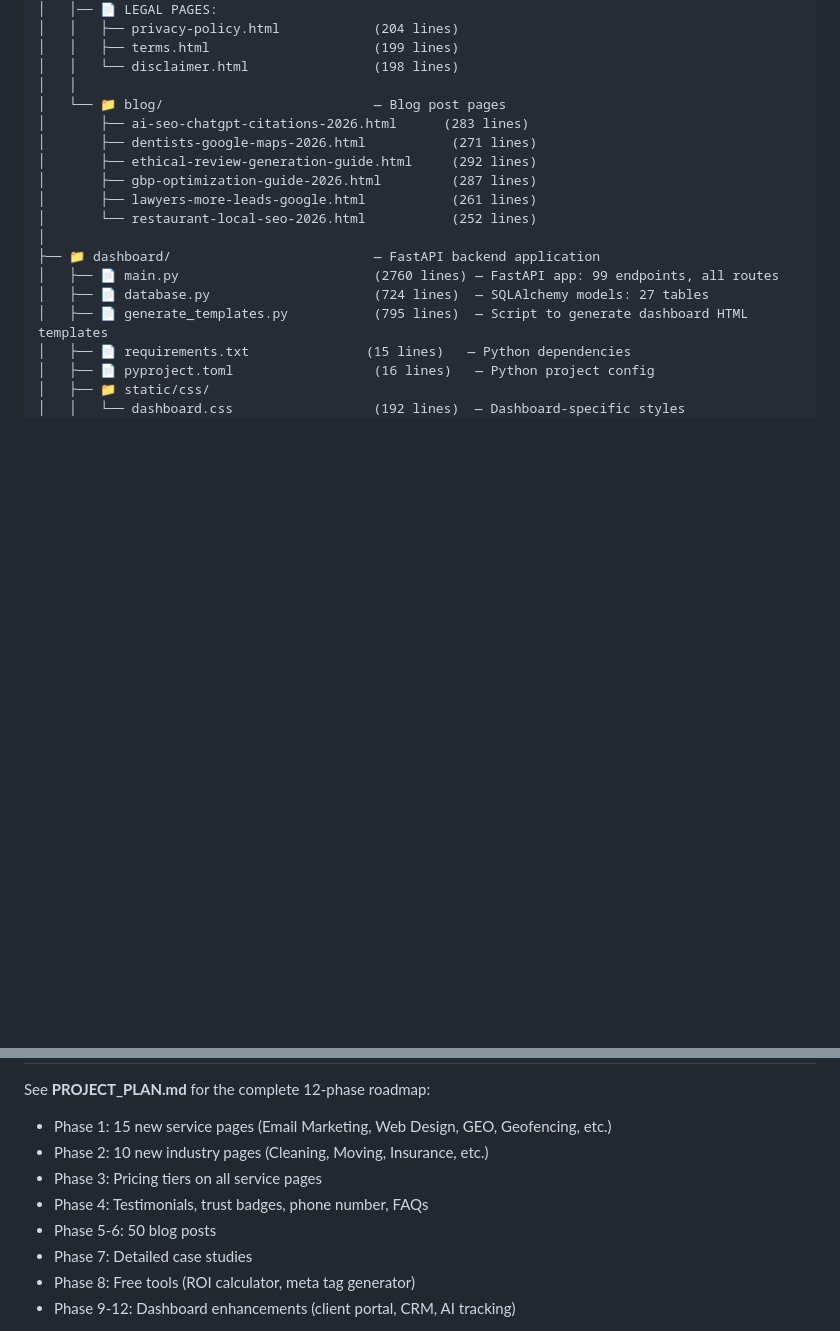
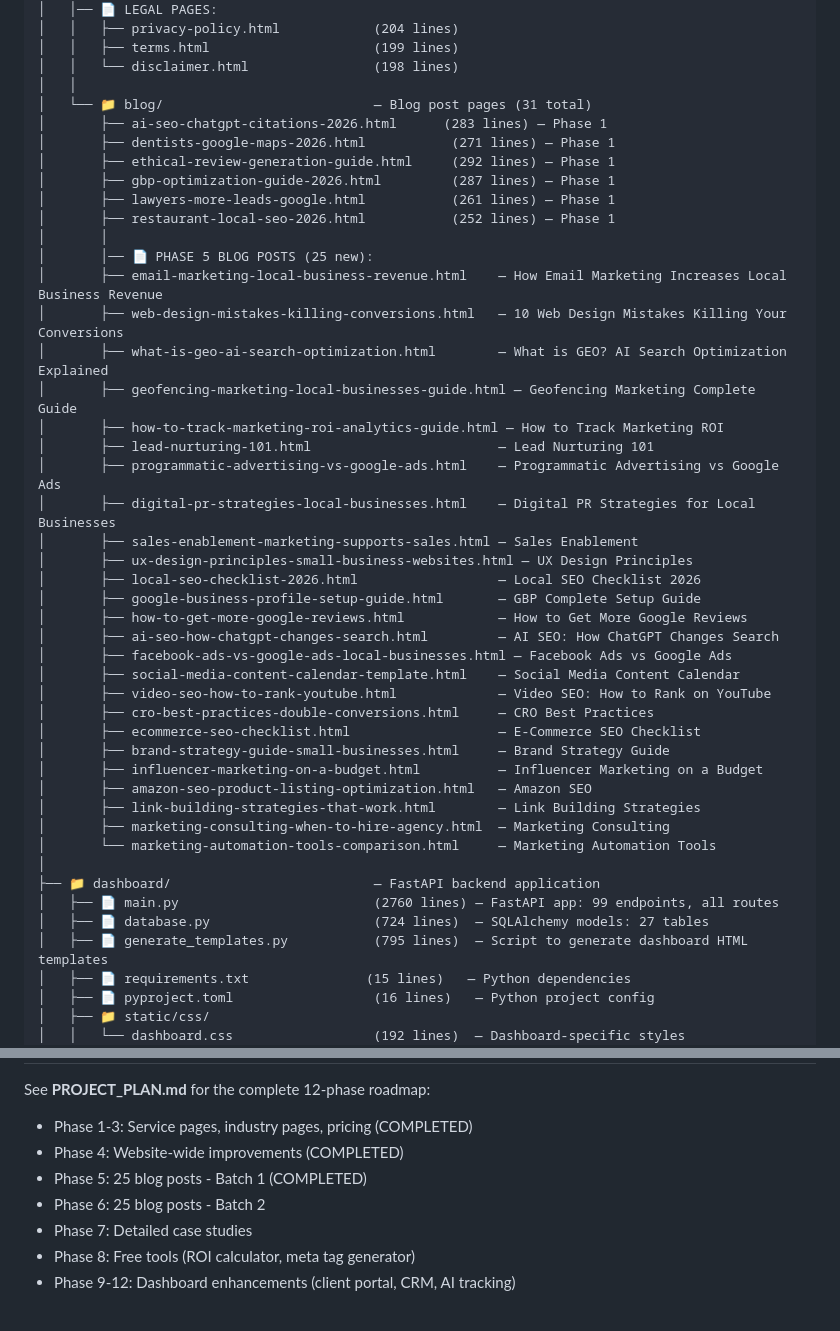
Before and after one commit to in43am-beep/ai-growth-labs, a Markdown page: PROJECT_TREE.md, 2 parts joined by grey strips. GitHub-like rendering; blank space fills up the shorter version.

Commit message:
Step 8: Update PROJECT_TREE.md with Phase 5 progress tracking
Co-Authored-By: Devin AI <158243242+devin-ai-integration[bot]@users.noreply.github.com>

```diff
--- a/PROJECT_TREE.md
+++ b/PROJECT_TREE.md
@@ -106,13 +106,40 @@ ai-growth-labs-part2-final/
 │   │   ├── terms.html                     (199 lines)
 │   │   └── disclaimer.html                (198 lines)
 │   │
-│   └── 📁 blog/                           — Blog post pages
-│       ├── ai-seo-chatgpt-citations-2026.html      (283 lines)
-│       ├── dentists-google-maps-2026.html           (271 lines)
-│       ├── ethical-review-generation-guide.html     (292 lines)
-│       ├── gbp-optimization-guide-2026.html         (287 lines)
-│       ├── lawyers-more-leads-google.html           (261 lines)
-│       └── restaurant-local-seo-2026.html           (252 lines)
+│   └── 📁 blog/                           — Blog post pages (31 total)
+│       ├── ai-seo-chatgpt-citations-2026.html      (283 lines) — Phase 1
+│       ├── dentists-google-maps-2026.html           (271 lines) — Phase 1
+│       ├── ethical-review-generation-guide.html     (292 lines) — Phase 1
+│       ├── gbp-optimization-guide-2026.html         (287 lines) — Phase 1
+│       ├── lawyers-more-leads-google.html           (261 lines) — Phase 1
+│       ├── restaurant-local-seo-2026.html           (252 lines) — Phase 1
+│       │
+│       │── 📄 PHASE 5 BLOG POSTS (25 new):
+│       ├── email-marketing-local-business-revenue.html    — How Email Marketing Increases Local Business Revenue
+│       ├── web-design-mistakes-killing-conversions.html   — 10 Web Design Mistakes Killing Your Conversions
+│       ├── what-is-geo-ai-search-optimization.html        — What is GEO? AI Search Optimization Explained
+│       ├── geofencing-marketing-local-businesses-guide.html — Geofencing Marketing Complete Guide
+│       ├── how-to-track-marketing-roi-analytics-guide.html — How to Track Marketing ROI
+│       ├── lead-nurturing-101.html                        — Lead Nurturing 101
+│       ├── programmatic-advertising-vs-google-ads.html    — Programmatic Advertising vs Google Ads
+│       ├── digital-pr-strategies-local-businesses.html    — Digital PR Strategies for Local Businesses
+│       ├── sales-enablement-marketing-supports-sales.html — Sales Enablement
+│       ├── ux-design-principles-small-business-websites.html — UX Design Principles
+│       ├── local-seo-checklist-2026.html                  — Local SEO Checklist 2026
+│       ├── google-business-profile-setup-guide.html       — GBP Complete Setup Guide
+│       ├── how-to-get-more-google-reviews.html            — How to Get More Google Reviews
+│       ├── ai-seo-how-chatgpt-changes-search.html         — AI SEO: How ChatGPT Changes Search
+│       ├── facebook-ads-vs-google-ads-local-businesses.html — Facebook Ads vs Google Ads
+│       ├── social-media-content-calendar-template.html    — Social Media Content Calendar
+│       ├── video-seo-how-to-rank-youtube.html             — Video SEO: How to Rank on YouTube
+│       ├── cro-best-practices-double-conversions.html     — CRO Best Practices
+│       ├── ecommerce-seo-checklist.html                   — E-Commerce SEO Checklist
+│       ├── brand-strategy-guide-small-businesses.html     — Brand Strategy Guide
+│       ├── influencer-marketing-on-a-budget.html          — Influencer Marketing on a Budget
+│       ├── amazon-seo-product-listing-optimization.html   — Amazon SEO
+│       ├── link-building-strategies-that-work.html        — Link Building Strategies
+│       ├── marketing-consulting-when-to-hire-agency.html  — Marketing Consulting
+│       └── marketing-automation-tools-comparison.html     — Marketing Automation Tools
 │
 ├── 📁 dashboard/                          — FastAPI backend application
 │   ├── 📄 main.py                         (2760 lines) — FastAPI app: 99 endpoints, all routes
@@ -514,10 +608,9 @@ git push neworigin devin/1778433837-ai-seo-agency-website
 
 See **PROJECT_PLAN.md** for the complete 12-phase roadmap:
-- Phase 1: 15 new service pages (Email Marketing, Web Design, GEO, Geofencing, etc.)
-- Phase 2: 10 new industry pages (Cleaning, Moving, Insurance, etc.)
-- Phase 3: Pricing tiers on all service pages
-- Phase 4: Testimonials, trust badges, phone number, FAQs
-- Phase 5-6: 50 blog posts
+- Phase 1-3: Service pages, industry pages, pricing (COMPLETED)
+- Phase 4: Website-wide improvements (COMPLETED)
+- Phase 5: 25 blog posts - Batch 1 (COMPLETED)
+- Phase 6: 25 blog posts - Batch 2
 - Phase 7: Detailed case studies
 - Phase 8: Free tools (ROI calculator, meta tag generator)
 - Phase 9-12: Dashboard enhancements (client portal, CRM, AI tracking)
```
Also changed, not shown: other parts of PROJECT_TREE.md (+69 -2 lines).
